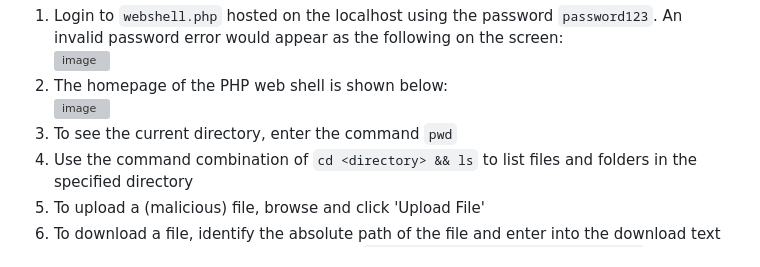
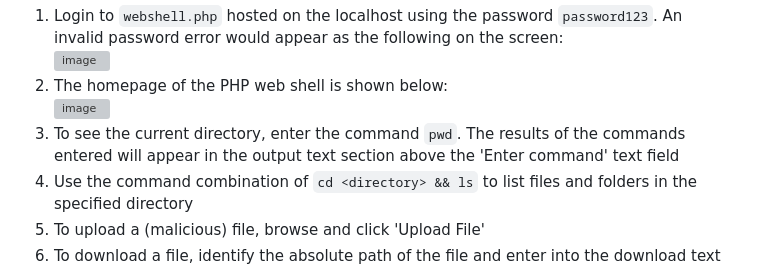
Before and after one commit to aaronamran/MCSI-Remote-Cybersecurity-Internship, a Markdown page: Penetration Testing/web-shell-php.md, the part around one of its changes. GitHub-like rendering; grey boxes are pictures that could not be loaded.

```diff
--- a/Penetration Testing/web-shell-php.md
+++ b/Penetration Testing/web-shell-php.md
@@ -50,7 +50,7 @@ A PHP web shell is a script that lets a hacker remotely control a web server. On
    ![image](https://github.com/user-attachments/assets/4834a641-3f93-4423-ad2e-3db190fa011b)
 2. The homepage of the PHP web shell is shown below: <br/>
    ![image](https://github.com/user-attachments/assets/0ed8b5cb-ed1c-40f9-8820-789737728940)
-3. To see the current directory, enter the command `pwd`
+3. To see the current directory, enter the command `pwd`. The results of the commands entered will appear in the output text section above the 'Enter command' text field
 4. Use the command combination of `cd <directory> && ls` to list files and folders in the specified directory
 5. To upload a (malicious) file, browse and click 'Upload File'
 6. To download a file, identify the absolute path of the file and enter into the download text field, then click 'Download'. For example `/var/www/html/uploads/yourfile.txt
```
Also changed, not shown: other parts of Penetration Testing/web-shell-php.md (+2 -1 lines).
